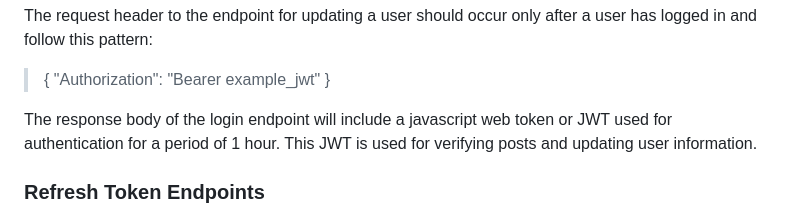
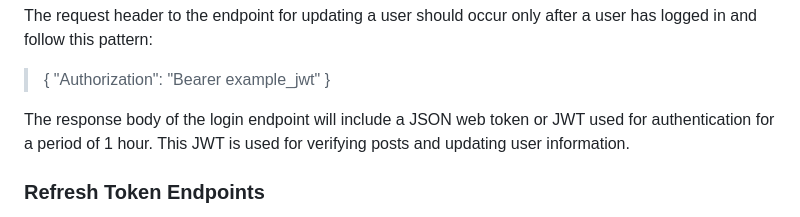
Before and after one commit to nicpatlan/go_web_server, a Markdown page: README.md, the part around the change. GitHub-like rendering.

```diff
--- a/README.md
+++ b/README.md
@@ -35,7 +35,7 @@ user has logged in and follow this pattern:
 >     "Authorization": "Bearer example_jwt"
 > }
 
-The response body of the login endpoint will include a javascript web token or JWT
+The response body of the login endpoint will include a JSON web token or JWT
 used for authentication for a period of 1 hour. This JWT is used for verifying posts
 and updating user information.
 
```
